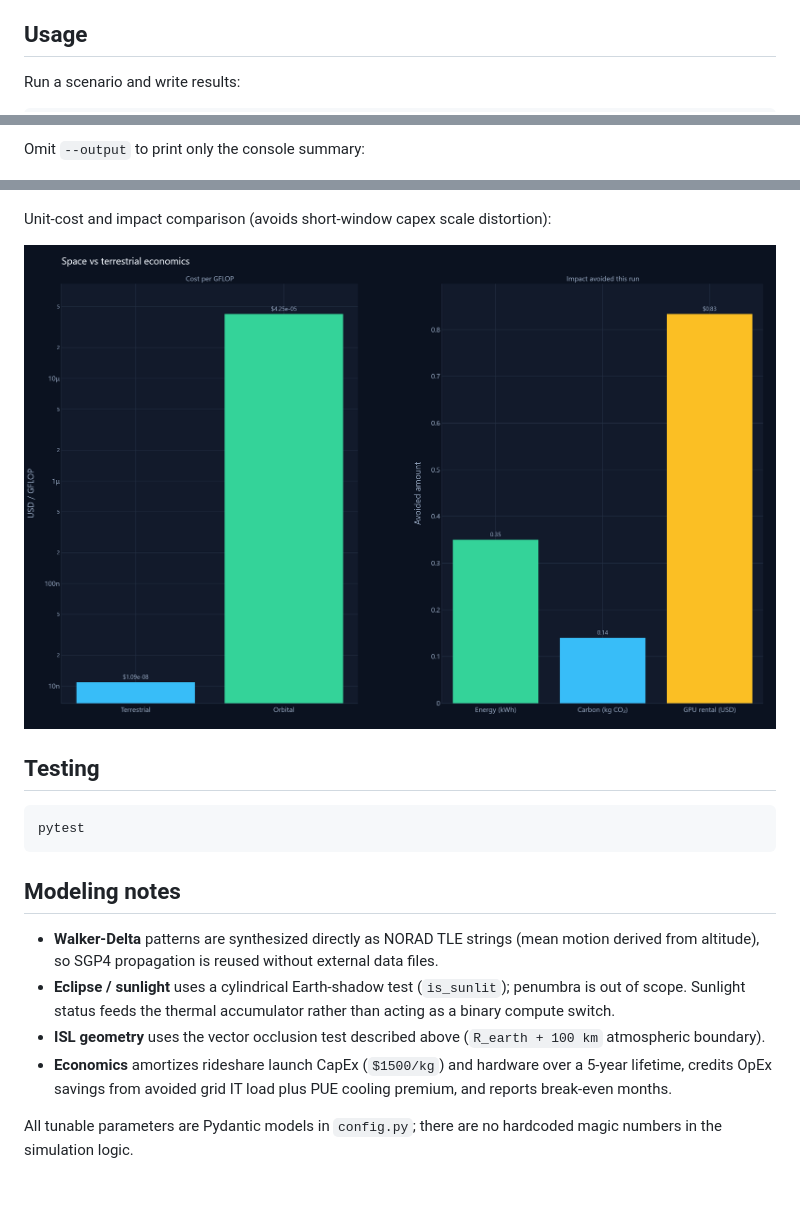
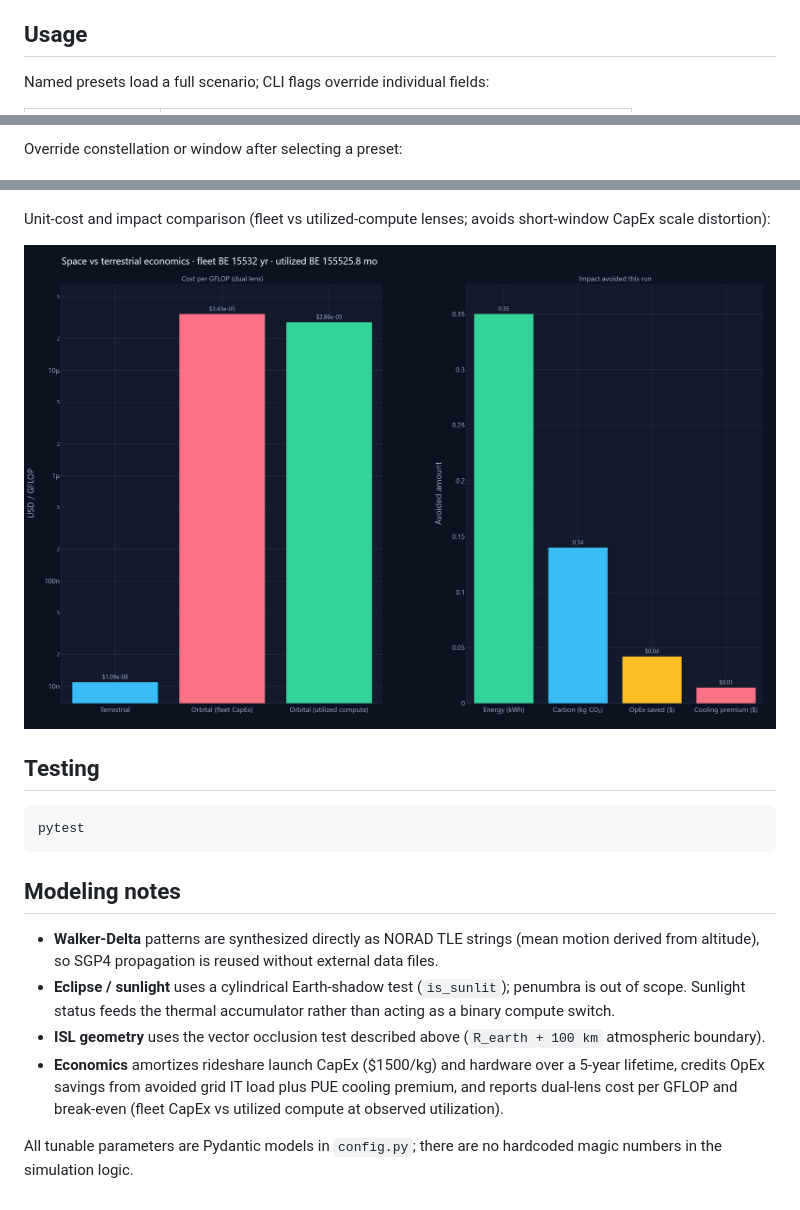
Before and after one commit to afogelis/OrbiCloud-Sim, a Markdown page: README.md, 3 parts joined by grey strips. Rendered like a GitHub page; pictures changed too: docs/images/economics.png.

```diff
--- a/README.md
+++ b/README.md
@@ -105,5 +106,5 @@ so no external TLE catalog or JPL ephemeris download is required.
 
 ## Usage
 
-Run a scenario and write results:
+Named presets load a full scenario; CLI flags override individual fields:
 
@@ -117,3 +122,3 @@ and telemetry view. Individual charts are also written as `globe.html`,
 
-Omit `--output` to print only the console summary:
+Override constellation or window after selecting a preset:
 
@@ -170,7 +197,7 @@ Telemetry time series:
 
 ![Telemetry](docs/images/telemetry.png)
 
-Unit-cost and impact comparison (avoids short-window capex scale distortion):
+Unit-cost and impact comparison (fleet vs utilized-compute lenses; avoids short-window CapEx scale distortion):
 
 ![Economics](docs/images/economics.png)
 
@@ -190,9 +217,10 @@ pytest
   than acting as a binary compute switch.
 - **ISL geometry** uses the vector occlusion test described above
   (`R_earth + 100 km` atmospheric boundary).
-- **Economics** amortizes rideshare launch CapEx (`$1500/kg`) and hardware over
+- **Economics** amortizes rideshare launch CapEx ($1500/kg) and hardware over
   a 5-year lifetime, credits OpEx savings from avoided grid IT load plus PUE
-  cooling premium, and reports break-even months.
+  cooling premium, and reports dual-lens cost per GFLOP and break-even (fleet
+  CapEx vs utilized compute at observed utilization).
 
 All tunable parameters are Pydantic models in `config.py`; there are no hardcoded
 magic numbers in the simulation logic.
```
Also changed, not shown: other parts of README.md (+53 -26 lines), docs/images/dashboard.png, docs/images/globe.png, 8 other files.
